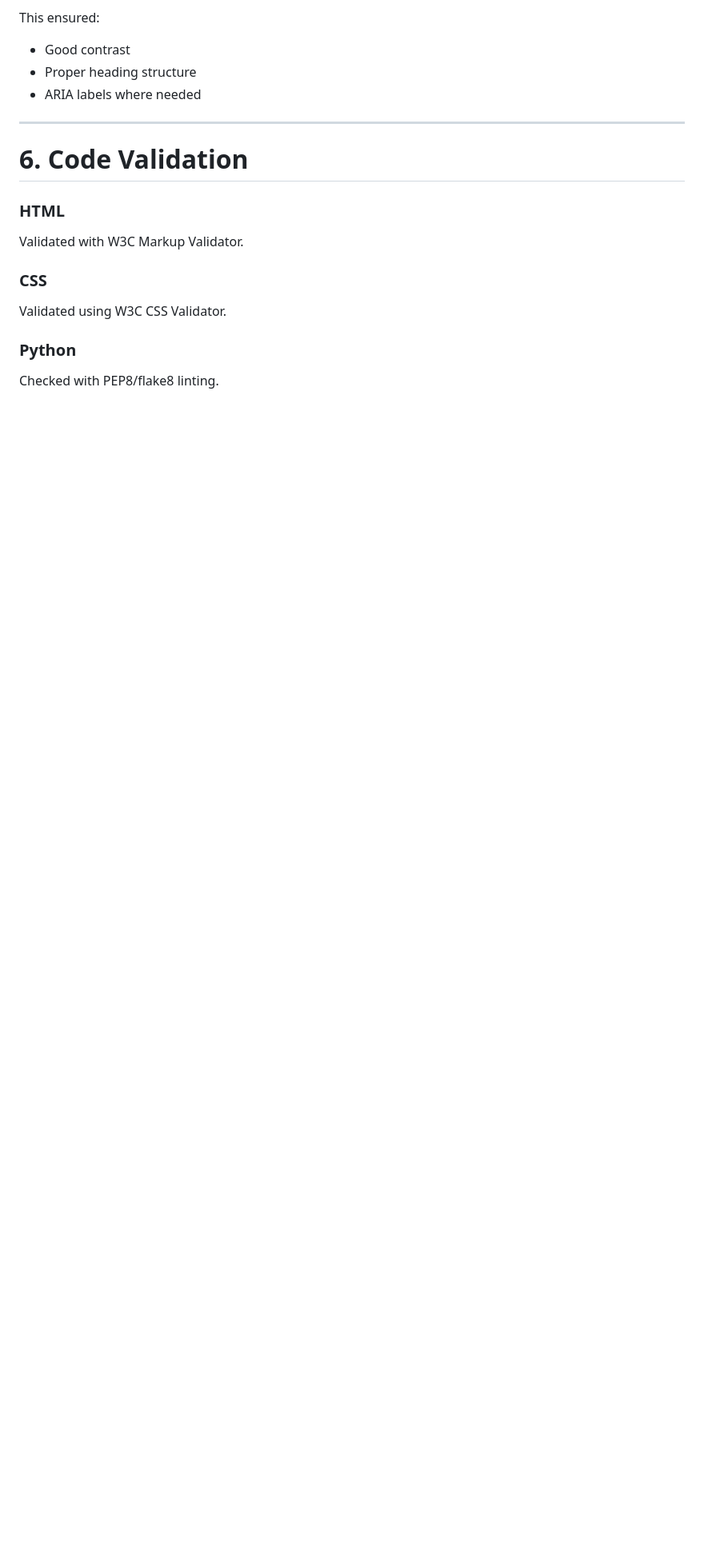
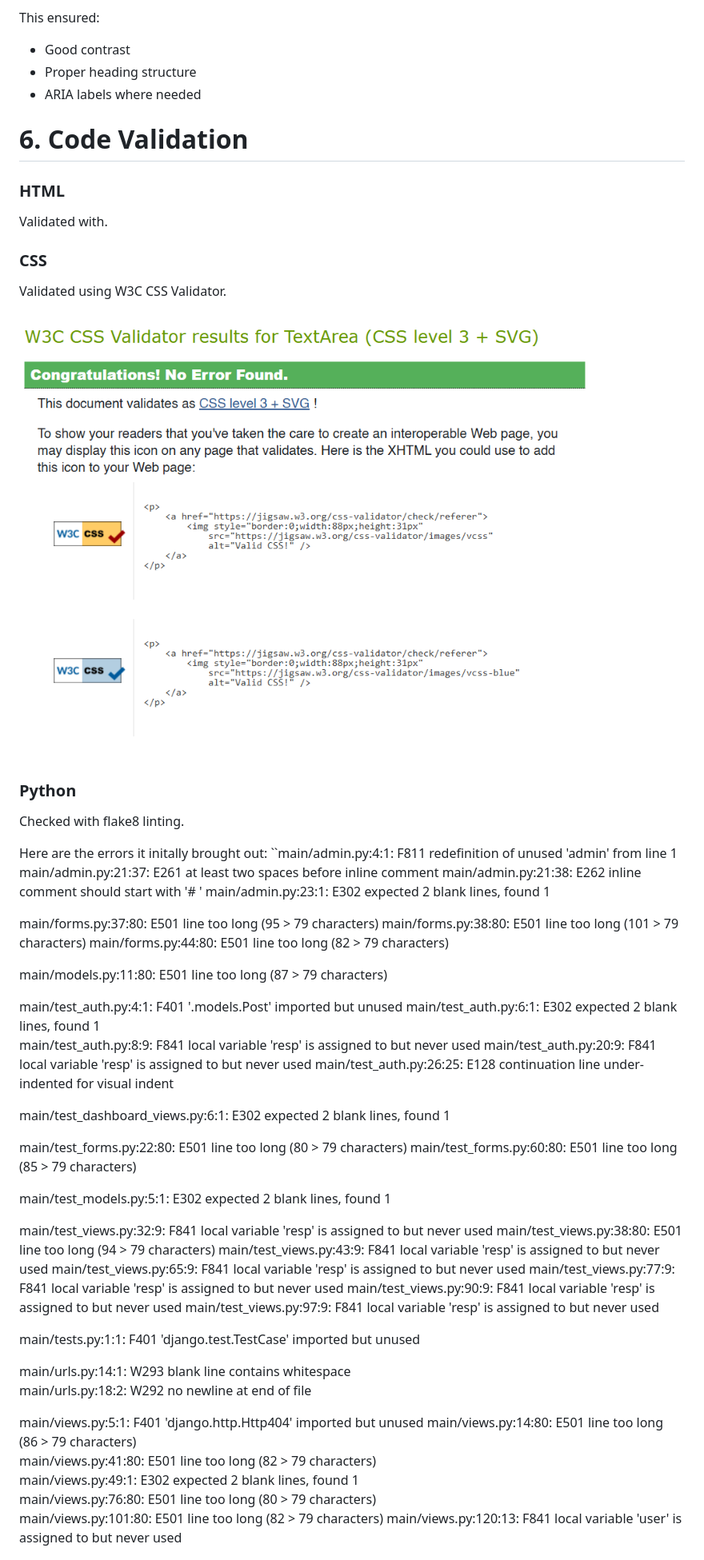
Before and after one commit to Uche05/mathsisitDjBlog, a Markdown page: TESTING.md, the part around the change printed below. Shown: that part at 80% size. Rendered like a GitHub page; pictures changed too: documentation/cssval.png (added); blank space fills up the shorter version.

Commit message:
update testing documentation with results and add CSS validation image

```diff
--- a/TESTING.md
+++ b/TESTING.md
@@ -104,19 +113,67 @@ This ensured:
 * Proper heading structure
 * ARIA labels where needed
 
----
 
 # 6. Code Validation
 
 ### HTML
 
-Validated with W3C Markup Validator.
+Validated with.
 
 ### CSS
 
 Validated using W3C CSS Validator.
 
+<img src="documentation/cssval.png" alt= "css validation passed">
+
 ### Python
 
-Checked with PEP8/flake8 linting.
+Checked with flake8 linting.
 
+Here are the errors it initally brought out:
+``main/admin.py:4:1: F811 redefinition of unused 'admin' from line 1
+main/admin.py:21:37: E261 at least two spaces before inline comment
+main/admin.py:21:38: E262 inline comment should start with '# '
+main/admin.py:23:1: E302 expected 2 blank lines, found 1
+
+main/forms.py:37:80: E501 line too long (95 > 79 characters)
+main/forms.py:38:80: E501 line too long (101 > 79 characters)
+main/forms.py:44:80: E501 line too long (82 > 79 characters)
+
+main/models.py:11:80: E501 line too long (87 > 79 characters)
+
+main/test_auth.py:4:1: F401 '.models.Post' imported but unused
+main/test_auth.py:6:1: E302 expected 2 blank lines, found 1
+main/test_auth.py:8:9: F841 local variable 'resp' is assigned to but never used
+main/test_auth.py:20:9: F841 local variable 'resp' is assigned to but never used
+main/test_auth.py:26:25: E128 continuation line under-indented for visual indent
+
+main/test_dashboard_views.py:6:1: E302 expected 2 blank lines, found 1
+
+main/test_forms.py:22:80: E501 line too long (80 > 79 characters)
+main/test_forms.py:60:80: E501 line too long (85 > 79 characters)
+
+main/test_models.py:5:1: E302 expected 2 blank lines, found 1
+
+main/test_views.py:32:9: F841 local variable 'resp' is assigned to but never used
+main/test_views.py:38:80: E501 line too long (94 > 79 characters)
+main/test_views.py:43:9: F841 local variable 'resp' is assigned to but never used
+main/test_views.py:65:9: F841 local variable 'resp' is assigned to but never used
+main/test_views.py:77:9: F841 local variable 'resp' is assigned to but never used
+main/test_views.py:90:9: F841 local variable 'resp' is assigned to but never used
+main/test_views.py:97:9: F841 local variable 'resp' is assigned to but never used
+
+main/tests.py:1:1: F401 'django.test.TestCase' imported but unused
+
+main/urls.py:14:1: W293 blank line contains whitespace
+main/urls.py:18:2: W292 no newline at end of file
+
+main/views.py:5:1: F401 'django.http.Http404' imported but unused
+main/views.py:14:80: E501 line too long (86 > 79 characters)
+main/views.py:41:80: E501 line too long (82 > 79 characters)
+main/views.py:49:1: E302 expected 2 blank lines, found 1
+main/views.py:76:80: E501 line too long (80 > 79 characters)
+main/views.py:101:80: E501 line too long (82 > 79 characters)
+main/views.py:120:13: F841 local variable 'user' is assigned to but never used
+
+
```
Also changed, not shown: other parts of TESTING.md (+21 -2 lines).
